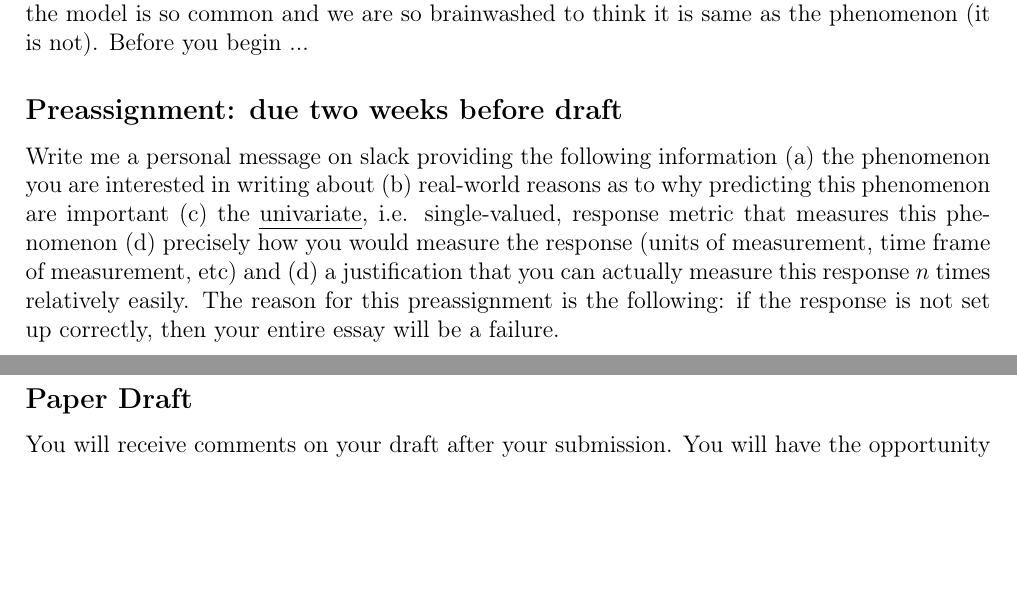
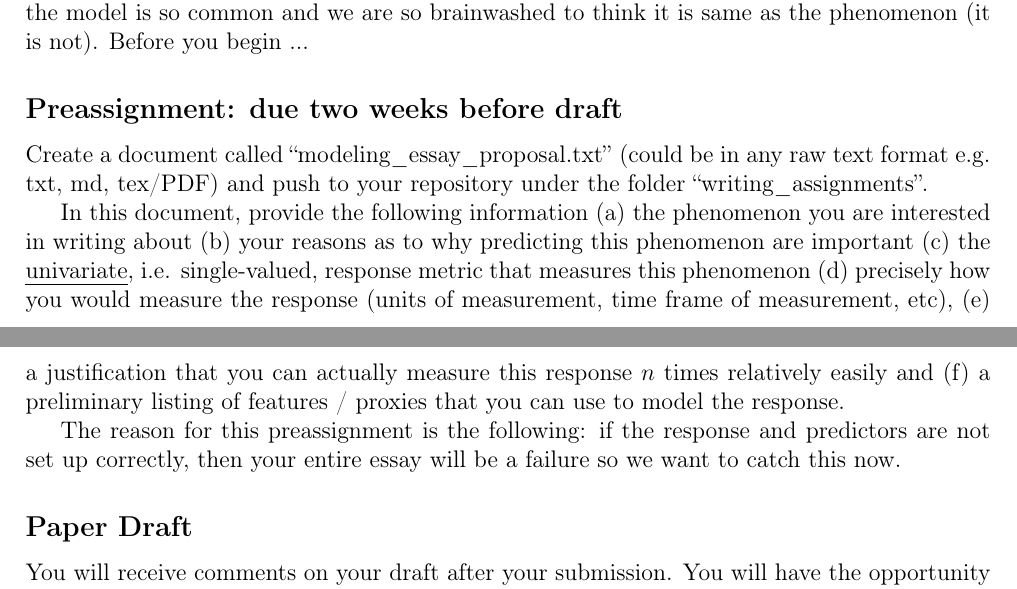
Before and after one commit to kapelner/QC_MATH_342W_Spring_2025, a LaTeX problem sheet (writing_assignments/modeling_essay_revised.tex): two parts of pages 1 and 2 of 4, joined at a grey line, cut so that both start at the same text, the shorter picture padded with empty space. Compiled offline with pdfLaTeX.

Commit message:
writing assignment edit

```diff
--- a/writing_assignments/modeling_essay_revised.tex
+++ b/writing_assignments/modeling_essay_revised.tex
@@ -36,7 +36,11 @@ The common theme among the prompts are the existence of some natural phenomenon
 
 \subsection*{Preassignment: due two weeks before draft}
 
-Write me a personal message on slack providing the following information (a) the phenomenon you are interested in writing about (b) real-world reasons as to why predicting this phenomenon are important (c) the \emph{univariate}, i.e. single-valued, response metric that measures this phenomenon (d) precisely how you would measure the response (units of measurement, time frame of measurement, etc) and (d) a justification that you can actually measure this response $n$ times relatively easily. The reason for this preassignment is the following: if the response is not set up correctly, then your entire essay will be a failure.
+Create a document called \qu{modeling\_essay\_proposal.txt} (could be in any raw text format e.g. txt, md, tex/PDF) and push to your repository under the folder \qu{writing\_assignments}.
+
+In this document, provide the following information (a) the phenomenon you are interested in writing about (b) your reasons as to why predicting this phenomenon are important (c) the \emph{univariate}, i.e. single-valued, response metric that measures this phenomenon (d) precisely how you would measure the response (units of measurement, time frame of measurement, etc), (e) a justification that you can actually measure this response $n$ times relatively easily and (f) a preliminary listing of features / proxies that you can use to model the response.
+
+The reason for this preassignment is the following: if the response and predictors are not set up correctly, then your entire essay will be a failure so we want to catch this now.
 
 \subsection*{Paper Draft}
 
```
Also changed, not shown: writing_assignments/modeling_essay_revised.pdf.
